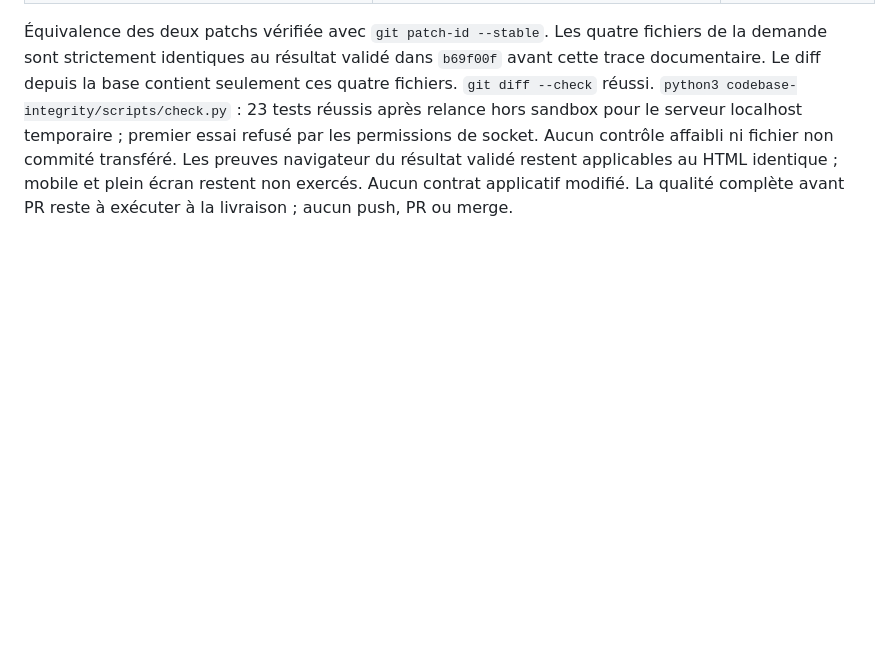
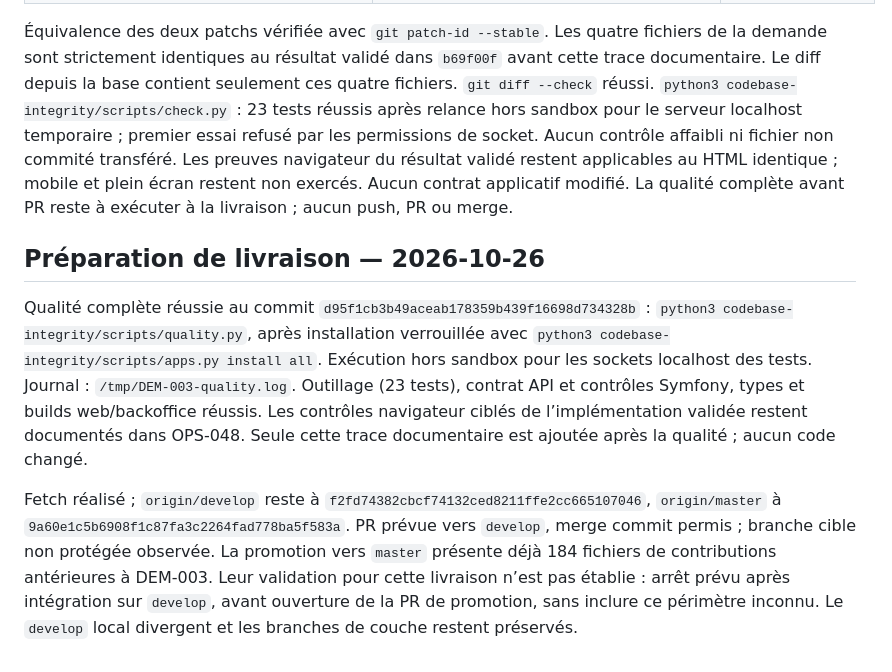
Before and after one commit to johan-Rm/ai-development-engineering, a Markdown page: dev-book/demand/DEM-003-fond-codebase-integrity-schema-aide.md, the part around the change. Drawn GitHub-style; blank space fills up the shorter version.

Commit message:
docs: consigner les contrôles de livraison DEM-003

```diff
--- a/dev-book/demand/DEM-003-fond-codebase-integrity-schema-aide.md
+++ b/dev-book/demand/DEM-003-fond-codebase-integrity-schema-aide.md
@@ -115,3 +115,21 @@ par les permissions de socket. Aucun contrôle affaibli ni fichier non commité
 Les preuves navigateur du résultat validé restent applicables au HTML identique ;
 mobile et plein écran restent non exercés. Aucun contrat applicatif modifié.
 La qualité complète avant PR reste à exécuter à la livraison ; aucun push, PR ou merge.
+
+## Préparation de livraison — 2026-10-26
+
+Qualité complète réussie au commit `d95f1cb3b49aceab178359b439f16698d734328b` :
+`python3 codebase-integrity/scripts/quality.py`, après installation verrouillée avec
+`python3 codebase-integrity/scripts/apps.py install all`. Exécution hors sandbox pour
+les sockets localhost des tests. Journal : `/tmp/DEM-003-quality.log`. Outillage (23 tests),
+contrat API et contrôles Symfony, types et builds web/backoffice réussis.
+Les contrôles navigateur ciblés de l’implémentation validée restent documentés dans OPS-048.
+Seule cette trace documentaire est ajoutée après la qualité ; aucun code changé.
+
+Fetch réalisé ; `origin/develop` reste à `f2fd74382cbcf74132ced8211ffe2cc665107046`,
+`origin/master` à `9a60e1c5b6908f1c87fa3c2264fad778ba5f583a`.
+PR prévue vers `develop`, merge commit permis ; branche cible non protégée observée.
+La promotion vers `master` présente déjà 184 fichiers de contributions antérieures à DEM-003.
+Leur validation pour cette livraison n’est pas établie : arrêt prévu après intégration
+sur `develop`, avant ouverture de la PR de promotion, sans inclure ce périmètre inconnu.
+Le `develop` local divergent et les branches de couche restent préservés.
```
